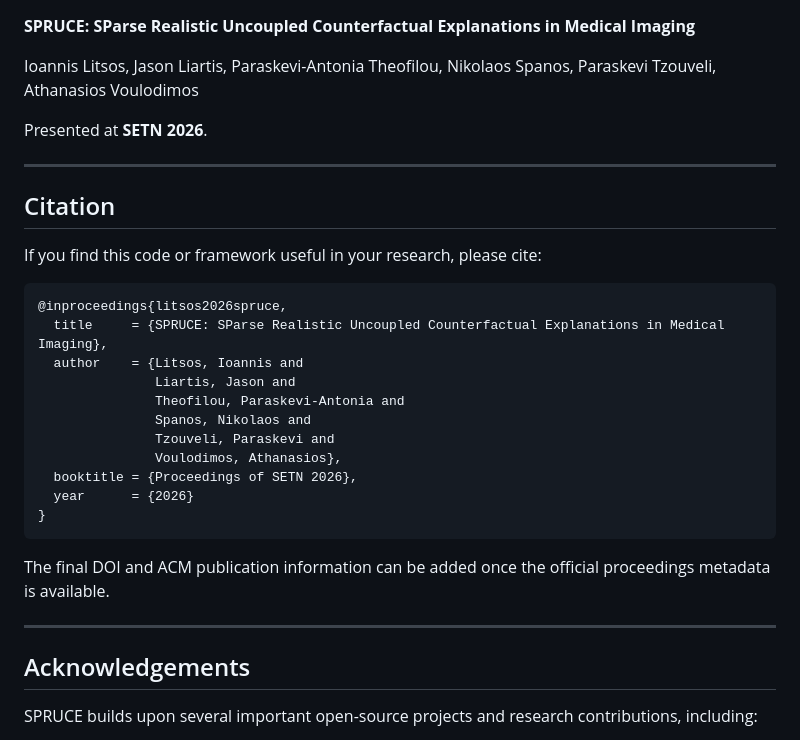
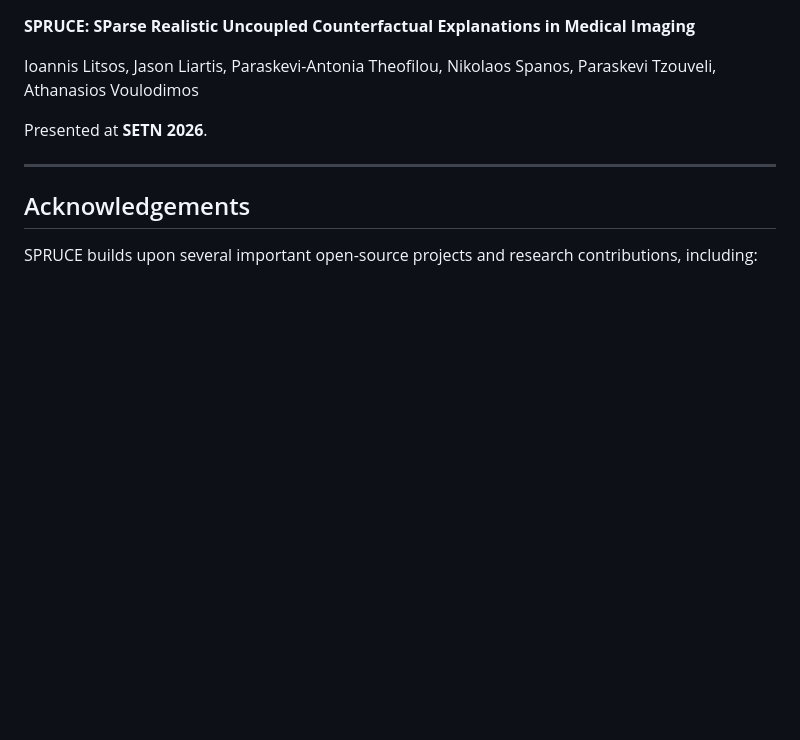
Before and after one commit to johnskop7/SPRUCE, a Markdown page: README.md, the part around the change. Rendered like a GitHub page; blank space fills up the shorter version.

````diff
--- a/README.md
+++ b/README.md
@@ -367,28 +367,6 @@ Presented at **SETN 2026**.
 
 ---
 
-## Citation
-
-If you find this code or framework useful in your research, please cite:
-
-```bibtex
-@inproceedings{litsos2026spruce,
-  title     = {SPRUCE: SParse Realistic Uncoupled Counterfactual Explanations in Medical Imaging},
-  author    = {Litsos, Ioannis and
-               Liartis, Jason and
-               Theofilou, Paraskevi-Antonia and
-               Spanos, Nikolaos and
-               Tzouveli, Paraskevi and
-               Voulodimos, Athanasios},
-  booktitle = {Proceedings of SETN 2026},
-  year      = {2026}
-}
-```
-
-The final DOI and ACM publication information can be added once the official proceedings metadata is available.
-
----
-
 ## Acknowledgements
 
 SPRUCE builds upon several important open-source projects and research contributions, including:
````
